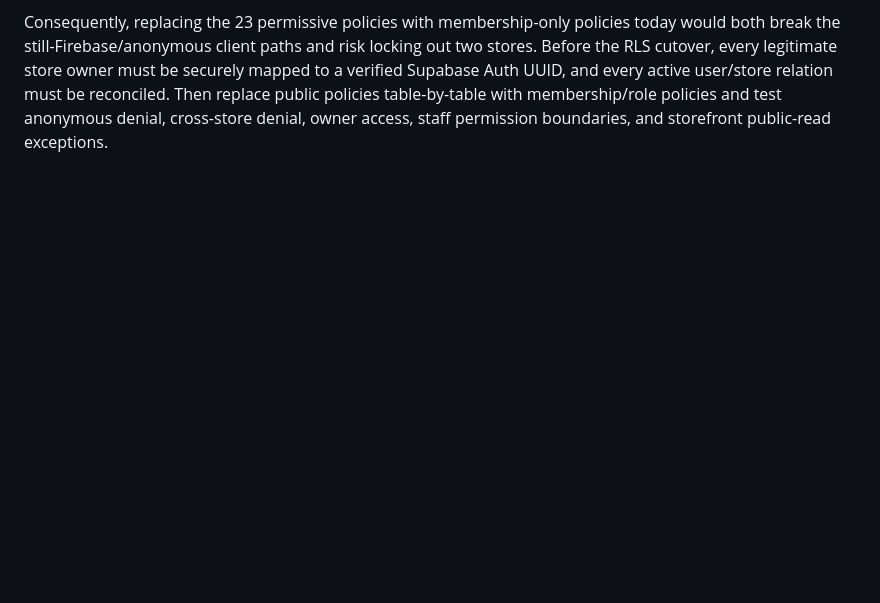
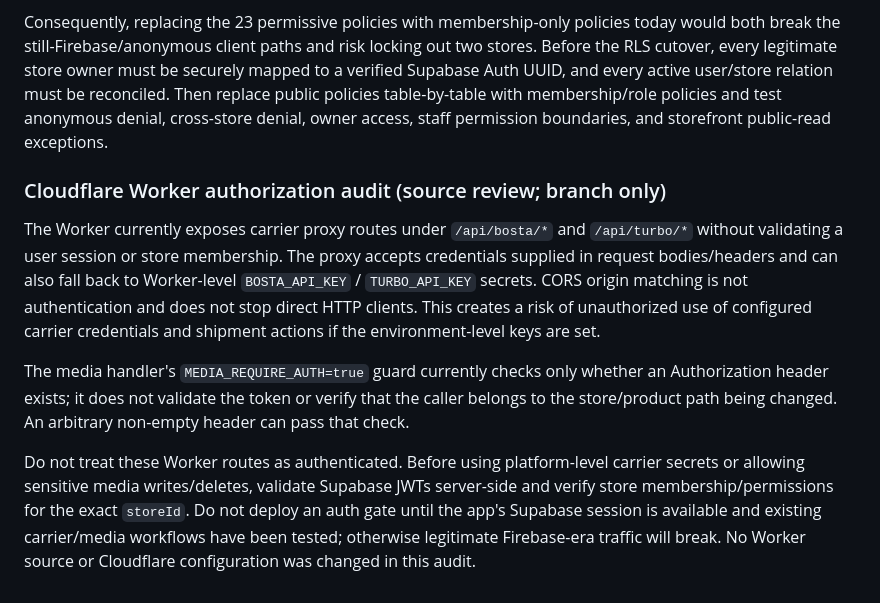
Before and after one commit to aelbass6test-gif/1toolz-app, a Markdown page: docs/firebase-to-supabase-migration.md, the part around the change. GitHub-like rendering; blank space fills up the shorter version.

Commit message:
docs: record unauthenticated Worker carrier and media routes

```diff
--- a/docs/firebase-to-supabase-migration.md
+++ b/docs/firebase-to-supabase-migration.md
@@ -308,3 +308,12 @@ The live catalog contains 23 public tables with permissive `FOR ALL` policies wh
 Membership coverage is incomplete: 6 store rows exist in `stores_data`, but only 4 stores have at least one `store_memberships` row; 2 stores have no membership record. The 4 membership rows link to 2 existing Supabase Auth users, with 1 owner and 3 staff roles. No orphan membership user IDs or duplicate (user, store) pairs were found.
 
 Consequently, replacing the 23 permissive policies with membership-only policies today would both break the still-Firebase/anonymous client paths and risk locking out two stores. Before the RLS cutover, every legitimate store owner must be securely mapped to a verified Supabase Auth UUID, and every active user/store relation must be reconciled. Then replace public policies table-by-table with membership/role policies and test anonymous denial, cross-store denial, owner access, staff permission boundaries, and storefront public-read exceptions.
+
+
+### Cloudflare Worker authorization audit (source review; branch only)
+
+The Worker currently exposes carrier proxy routes under `/api/bosta/*` and `/api/turbo/*` without validating a user session or store membership. The proxy accepts credentials supplied in request bodies/headers and can also fall back to Worker-level `BOSTA_API_KEY` / `TURBO_API_KEY` secrets. CORS origin matching is not authentication and does not stop direct HTTP clients. This creates a risk of unauthorized use of configured carrier credentials and shipment actions if the environment-level keys are set.
+
+The media handler's `MEDIA_REQUIRE_AUTH=true` guard currently checks only whether an Authorization header exists; it does not validate the token or verify that the caller belongs to the store/product path being changed. An arbitrary non-empty header can pass that check.
+
+Do not treat these Worker routes as authenticated. Before using platform-level carrier secrets or allowing sensitive media writes/deletes, validate Supabase JWTs server-side and verify store membership/permissions for the exact `storeId`. Do not deploy an auth gate until the app's Supabase session is available and existing carrier/media workflows have been tested; otherwise legitimate Firebase-era traffic will break. No Worker source or Cloudflare configuration was changed in this audit.
```
